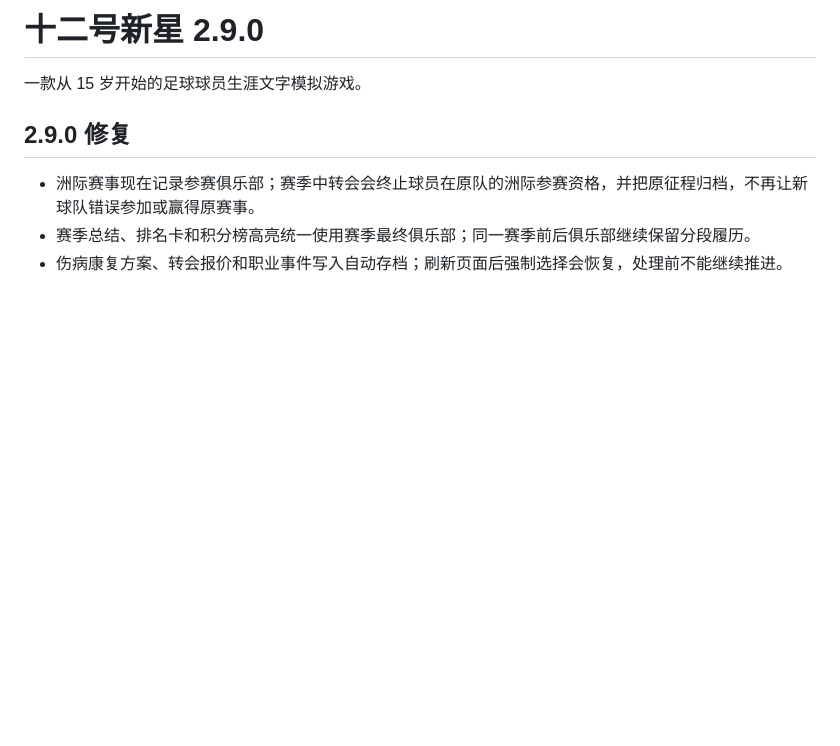
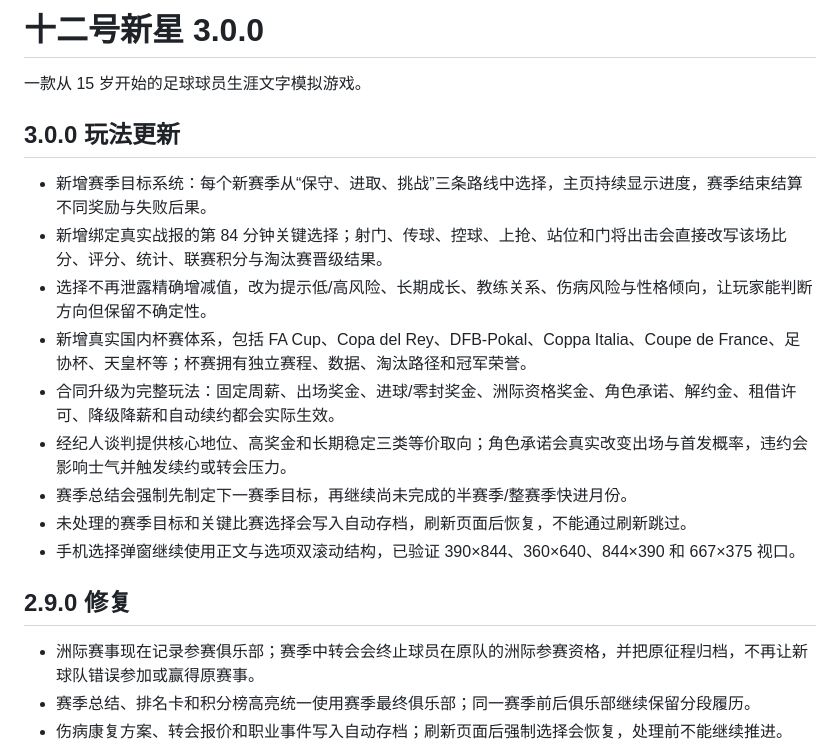
Before and after one commit to Sakawa060209/career-twelve-star, a Markdown page: README.md, the part around the change. GitHub-like rendering; blank space fills up the shorter version.

Commit message:
document 3.0.0 gameplay update

```diff
--- a/README.md
+++ b/README.md
@@ -1,6 +1,18 @@
-# 十二号新星 2.9.0
+# 十二号新星 3.0.0
 
 一款从 15 岁开始的足球球员生涯文字模拟游戏。
+
+## 3.0.0 玩法更新
+
+- 新增赛季目标系统：每个新赛季从“保守、进取、挑战”三条路线中选择，主页持续显示进度，赛季结束结算不同奖励与失败后果。
+- 新增绑定真实战报的第 84 分钟关键选择；射门、传球、控球、上抢、站位和门将出击会直接改写该场比分、评分、统计、联赛积分与淘汰赛晋级结果。
+- 选择不再泄露精确增减值，改为提示低/高风险、长期成长、教练关系、伤病风险与性格倾向，让玩家能判断方向但保留不确定性。
+- 新增真实国内杯赛体系，包括 FA Cup、Copa del Rey、DFB-Pokal、Coppa Italia、Coupe de France、足协杯、天皇杯等；杯赛拥有独立赛程、数据、淘汰路径和冠军荣誉。
+- 合同升级为完整玩法：固定周薪、出场奖金、进球/零封奖金、洲际资格奖金、角色承诺、解约金、租借许可、降级降薪和自动续约都会实际生效。
+- 经纪人谈判提供核心地位、高奖金和长期稳定三类等价取向；角色承诺会真实改变出场与首发概率，违约会影响士气并触发续约或转会压力。
+- 赛季总结会强制先制定下一赛季目标，再继续尚未完成的半赛季/整赛季快进月份。
+- 未处理的赛季目标和关键比赛选择会写入自动存档，刷新页面后恢复，不能通过刷新跳过。
+- 手机选择弹窗继续使用正文与选项双滚动结构，已验证 390×844、360×640、844×390 和 667×375 视口。
 
 ## 2.9.0 修复
 
```
